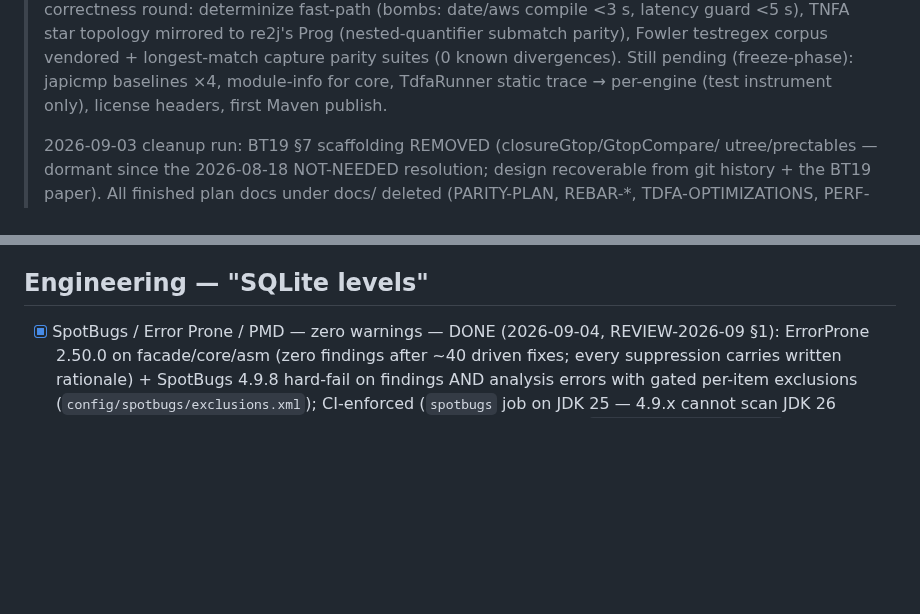
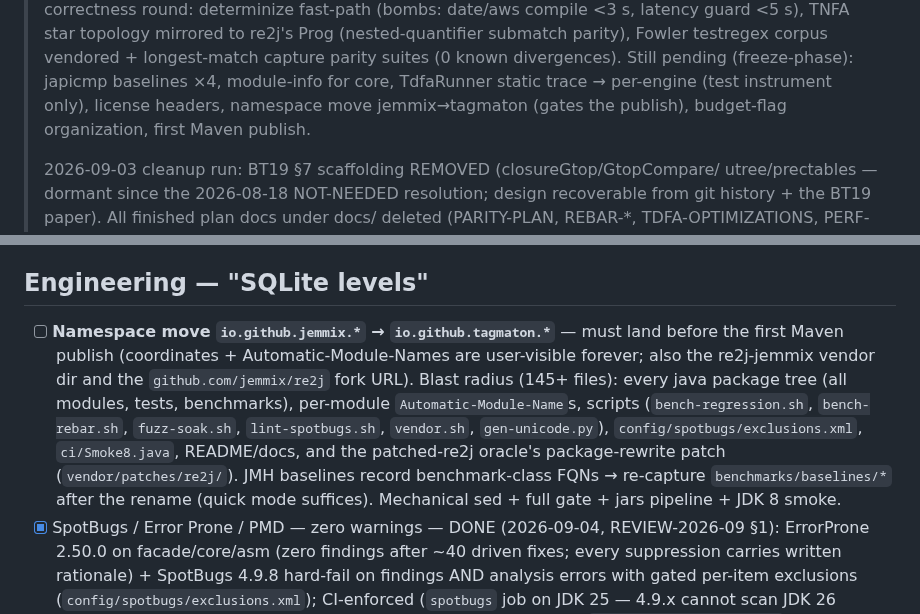
Before and after one commit to jemmix/tdfa-jvm, a Markdown page: TODO.md, 2 parts joined by grey strips. Drawn GitHub-style; blank space fills up the shorter version.

Commit message:
docs(todo): add namespace move jemmix -> tagmaton (pre-publish blocker)
145+ files, Automatic-Module-Names, scripts, spotbugs exclusions,
vendored re2j oracle patch/dir, JMH baseline re-capture; must land
before first Maven publish.

```diff
--- a/TODO.md
+++ b/TODO.md
@@ -17,7 +17,8 @@
 > vendored + longest-match capture parity suites (0 known divergences).
 > Still pending (freeze-phase): japicmp baselines ×4, module-info for core,
 > TdfaRunner static trace → per-engine (test instrument only), license
-> headers, first Maven publish.
+> headers, namespace move jemmix→tagmaton (gates the publish), budget-flag
+> organization, first Maven publish.
 >
 > 2026-09-03 cleanup run: BT19 §7 scaffolding REMOVED (closureGtop/GtopCompare/
 > utree/prectables — dormant since the 2026-08-18 NOT-NEEDED resolution; design
@@ -1129,6 +1130,18 @@ hard-gating every fixed family, replay corpora, probe-before-fix.
 
 ## Engineering — "SQLite levels"
 
+- [ ] **Namespace move `io.github.jemmix.*` → `io.github.tagmaton.*`** — must land
+      before the first Maven publish (coordinates + Automatic-Module-Names are
+      user-visible forever; also the re2j-jemmix vendor dir and the
+      `github.com/jemmix/re2j` fork URL). Blast radius (145+ files): every java
+      package tree (all modules, tests, benchmarks), per-module
+      `Automatic-Module-Name`s, scripts (`bench-regression.sh`, `bench-rebar.sh`,
+      `fuzz-soak.sh`, `lint-spotbugs.sh`, `vendor.sh`, `gen-unicode.py`),
+      `config/spotbugs/exclusions.xml`, `ci/Smoke8.java`, README/docs, and the
+      patched-re2j oracle's package-rewrite patch (`vendor/patches/re2j/`).
+      JMH baselines record benchmark-class FQNs → re-capture
+      `benchmarks/baselines/*` after the rename (quick mode suffices). Mechanical
+      sed + full gate + jars pipeline + JDK 8 smoke.
 - [x] SpotBugs / Error Prone / PMD — zero warnings — DONE (2026-09-04, REVIEW-2026-09 §1):
       ErrorProne 2.50.0 on facade/core/asm (zero findings after ~40 driven fixes;
       every suppression carries written rationale) + SpotBugs 4.9.8 hard-fail on
```
